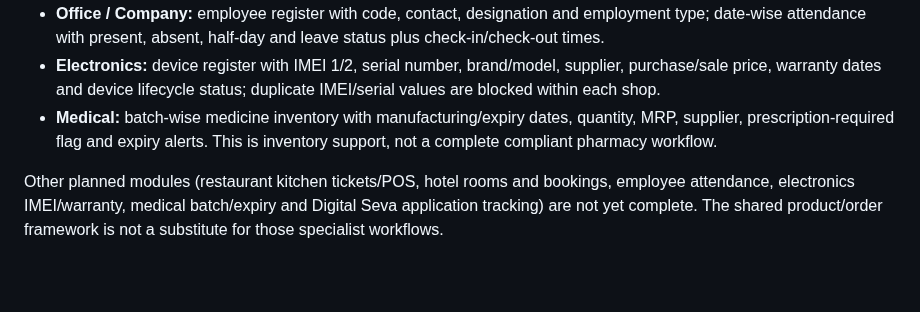
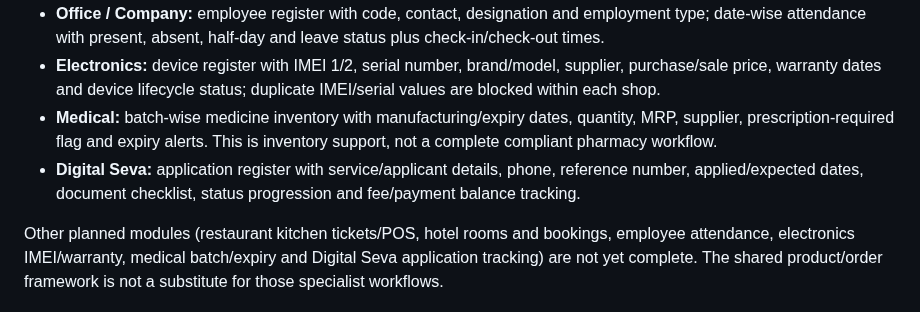
Before and after one commit to smartdigitalseva05-hash/smart-grocery-store-pro, a Markdown page: README.md, the part around the change. GitHub-like rendering; blank space fills up the shorter version.

Commit message:
Document Digital Seva application tracking tools

```diff
--- a/README.md
+++ b/README.md
@@ -29,6 +29,7 @@ The shopkeeper dashboard now includes these vertical-specific tools:
 - **Office / Company:** employee register with code, contact, designation and employment type; date-wise attendance with present, absent, half-day and leave status plus check-in/check-out times.
 - **Electronics:** device register with IMEI 1/2, serial number, brand/model, supplier, purchase/sale price, warranty dates and device lifecycle status; duplicate IMEI/serial values are blocked within each shop.
 - **Medical:** batch-wise medicine inventory with manufacturing/expiry dates, quantity, MRP, supplier, prescription-required flag and expiry alerts. This is inventory support, not a complete compliant pharmacy workflow.
+- **Digital Seva:** application register with service/applicant details, phone, reference number, applied/expected dates, document checklist, status progression and fee/payment balance tracking.
 
 Other planned modules (restaurant kitchen tickets/POS, hotel rooms and bookings, employee attendance, electronics IMEI/warranty, medical batch/expiry and Digital Seva application tracking) are not yet complete. The shared product/order framework is not a substitute for those specialist workflows.
 
```
